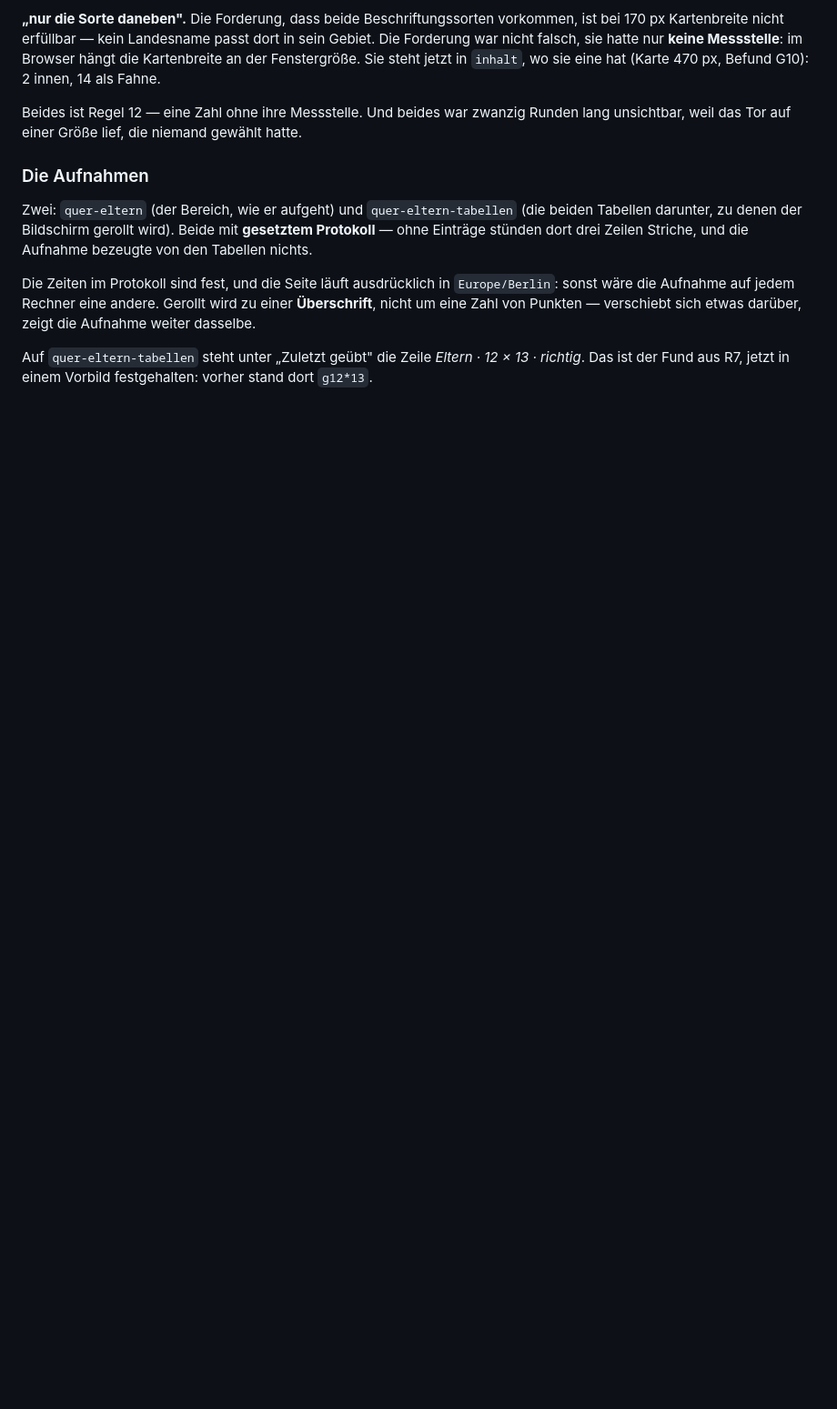
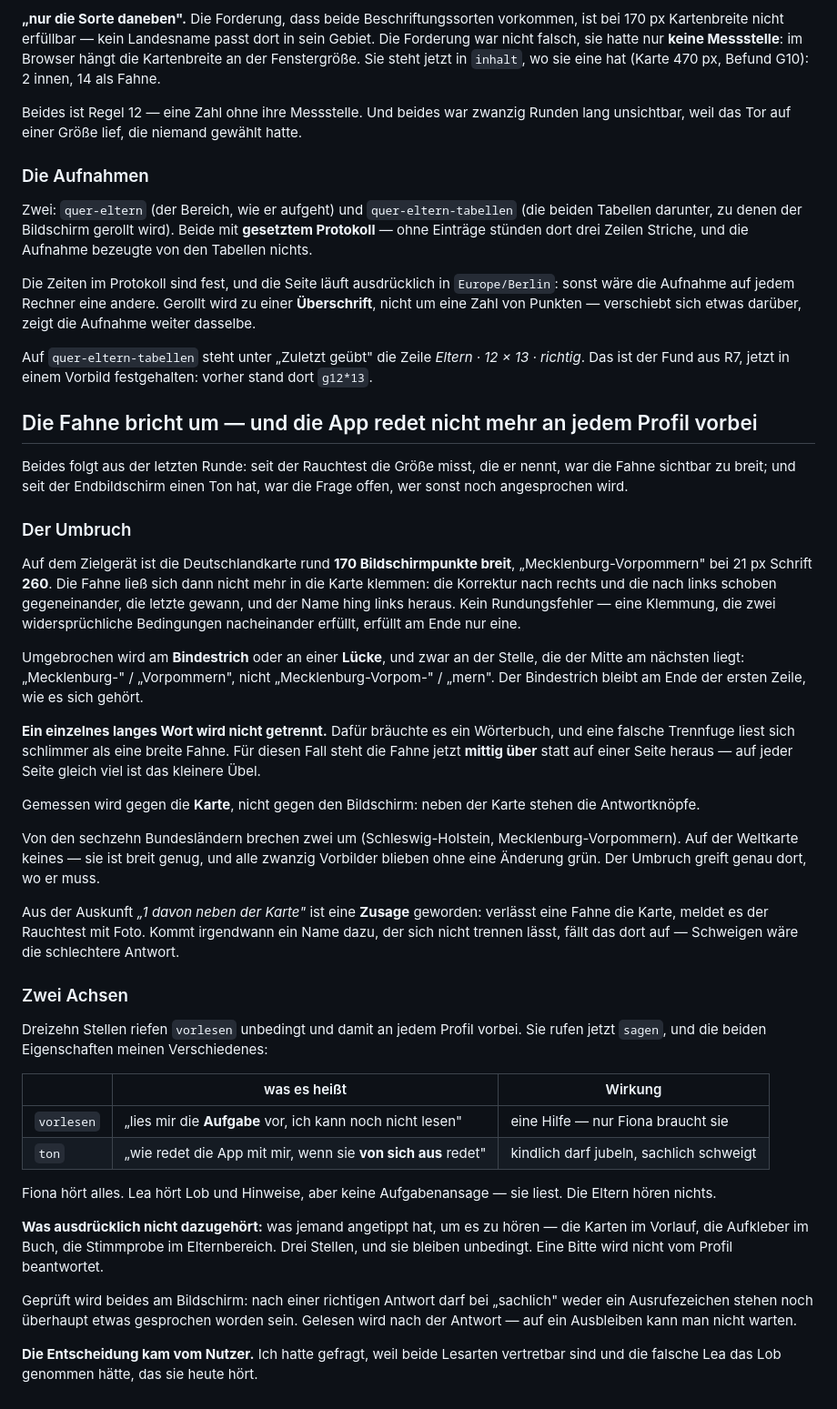
Before and after one commit to Bluefield-Solutions/Smart-Kids, a Markdown page: docs/Lernkiste-STAND.md, the part around the change. Shown at 91% size. Drawn GitHub-style; blank space fills up the shorter version.

Commit message:
Runde festgehalten: Umbruch der Fahne, zwei Achsen des Sprechens
Co-Authored-By: Claude Opus 5 <noreply@anthropic.com>
Claude-Session: https://claude.ai/code/session_01GwecUQxeRqJxKHLkGsVrjv

```diff
--- a/docs/Lernkiste-STAND.md
+++ b/docs/Lernkiste-STAND.md
@@ -3503,3 +3503,69 @@ verschiebt sich etwas darüber, zeigt die Aufnahme weiter dasselbe.
 Auf `quer-eltern-tabellen` steht unter „Zuletzt geübt" die Zeile
 *Eltern · 12 × 13 · richtig*. Das ist der Fund aus R7, jetzt in einem
 Vorbild festgehalten: vorher stand dort `g12*13`.
+
+## Die Fahne bricht um — und die App redet nicht mehr an jedem Profil vorbei
+
+Beides folgt aus der letzten Runde: seit der Rauchtest die Größe misst, die
+er nennt, war die Fahne sichtbar zu breit; und seit der Endbildschirm einen
+Ton hat, war die Frage offen, wer sonst noch angesprochen wird.
+
+### Der Umbruch
+
+Auf dem Zielgerät ist die Deutschlandkarte rund **170 Bildschirmpunkte
+breit**, „Mecklenburg-Vorpommern" bei 21 px Schrift **260**. Die Fahne ließ
+sich dann nicht mehr in die Karte klemmen: die Korrektur nach rechts und die
+nach links schoben gegeneinander, die letzte gewann, und der Name hing links
+heraus. Kein Rundungsfehler — eine Klemmung, die zwei widersprüchliche
+Bedingungen nacheinander erfüllt, erfüllt am Ende nur eine.
+
+Umgebrochen wird am **Bindestrich** oder an einer **Lücke**, und zwar an der
+Stelle, die der Mitte am nächsten liegt: „Mecklenburg-" / „Vorpommern", nicht
+„Mecklenburg-Vorpom-" / „mern". Der Bindestrich bleibt am Ende der ersten
+Zeile, wie es sich gehört.
+
+**Ein einzelnes langes Wort wird nicht getrennt.** Dafür bräuchte es ein
+Wörterbuch, und eine falsche Trennfuge liest sich schlimmer als eine breite
+Fahne. Für diesen Fall steht die Fahne jetzt **mittig über** statt auf einer
+Seite heraus — auf jeder Seite gleich viel ist das kleinere Übel.
+
+Gemessen wird gegen die **Karte**, nicht gegen den Bildschirm: neben der
+Karte stehen die Antwortknöpfe.
+
+Von den sechzehn Bundesländern brechen zwei um (Schleswig-Holstein,
+Mecklenburg-Vorpommern). Auf der Weltkarte keines — sie ist breit genug, und
+alle zwanzig Vorbilder blieben ohne eine Änderung grün. Der Umbruch greift
+genau dort, wo er muss.
+
+Aus der Auskunft *„1 davon neben der Karte"* ist eine **Zusage** geworden:
+verlässt eine Fahne die Karte, meldet es der Rauchtest mit Foto. Kommt
+irgendwann ein Name dazu, der sich nicht trennen lässt, fällt das dort auf —
+Schweigen wäre die schlechtere Antwort.
+
+### Zwei Achsen
+
+Dreizehn Stellen riefen `vorlesen` unbedingt und damit an jedem Profil
+vorbei. Sie rufen jetzt `sagen`, und die beiden Eigenschaften meinen
+Verschiedenes:
+
+| | was es heißt | Wirkung |
+|---|---|---|
+| `vorlesen` | „lies mir die **Aufgabe** vor, ich kann noch nicht lesen" | eine Hilfe — nur Fiona braucht sie |
+| `ton` | „wie redet die App mit mir, wenn sie **von sich aus** redet" | kindlich darf jubeln, sachlich schweigt |
+
+Fiona hört alles. Lea hört Lob und Hinweise, aber keine Aufgabenansage — sie
+liest. Die Eltern hören nichts.
+
+**Was ausdrücklich nicht dazugehört:** was jemand angetippt hat, um es zu
+hören — die Karten im Vorlauf, die Aufkleber im Buch, die Stimmprobe im
+Elternbereich. Drei Stellen, und sie bleiben unbedingt. Eine Bitte wird
+nicht vom Profil beantwortet.
+
+Geprüft wird beides am Bildschirm: nach einer richtigen Antwort darf bei
+„sachlich" weder ein Ausrufezeichen stehen noch überhaupt etwas gesprochen
+worden sein. Gelesen wird nach der Antwort — auf ein Ausbleiben kann man
+nicht warten.
+
+**Die Entscheidung kam vom Nutzer.** Ich hatte gefragt, weil beide Lesarten
+vertretbar sind und die falsche Lea das Lob genommen hätte, das sie heute
+hört.
```
Also changed, not shown: docs/Lernkiste-BACKLOG.md (+13 -16 lines).
